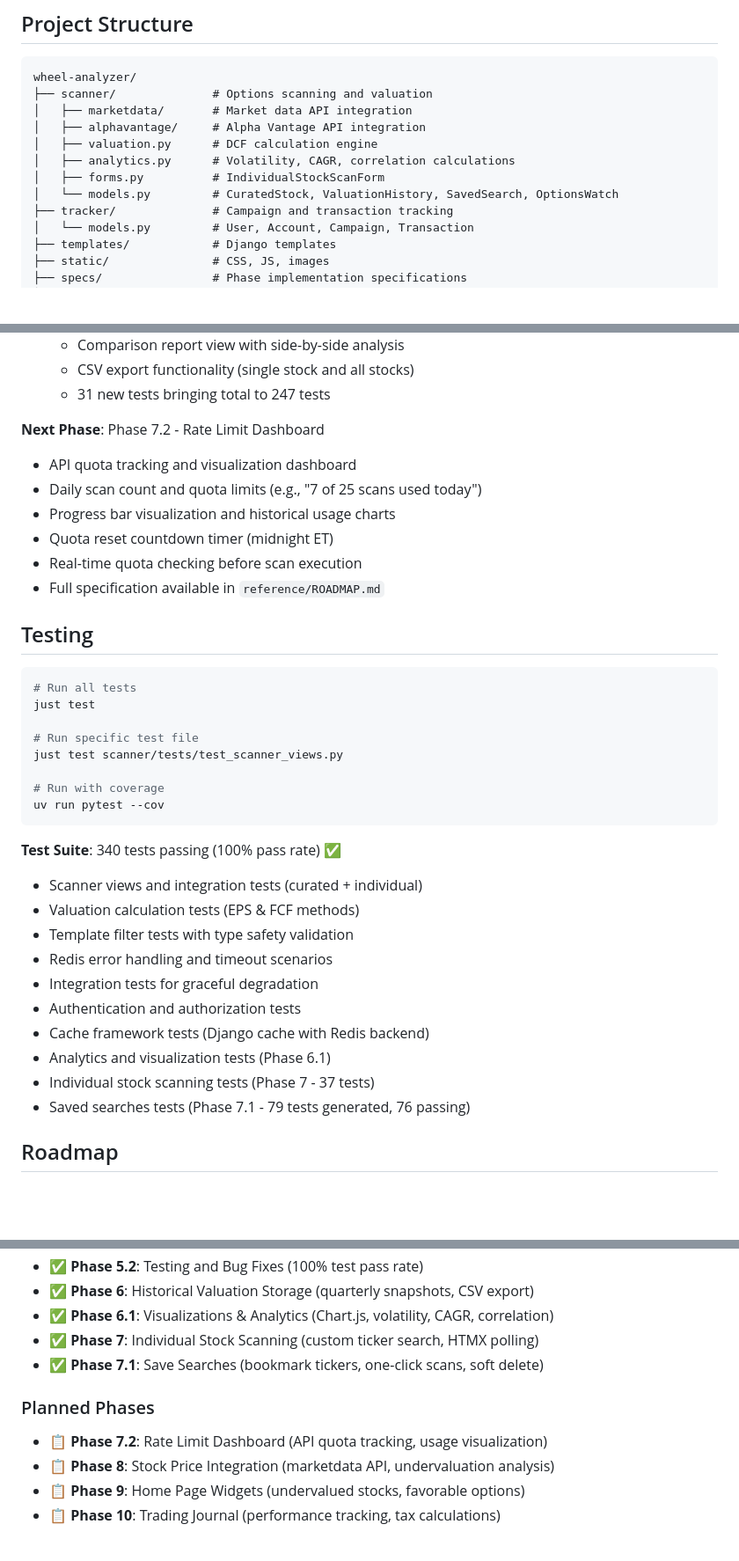
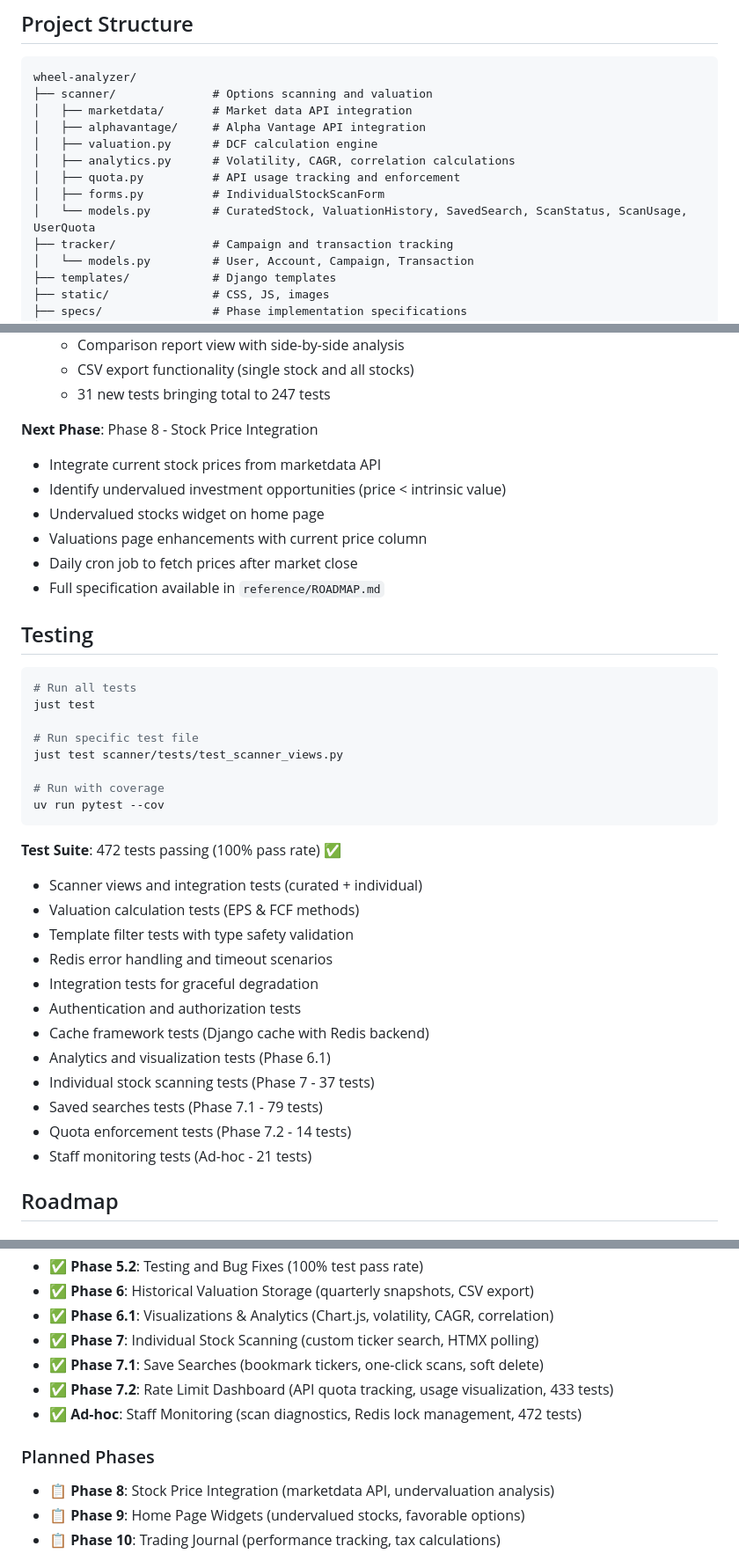
Before and after one commit to sirvig/wheel_analyzer, a Markdown page: README.md, 3 parts joined by grey strips. Shown at 88% size. GitHub-like rendering; blank space fills up the shorter version.

````diff
--- a/README.md
+++ b/README.md
@@ -150,8 +166,9 @@ wheel-analyzer/
 │   ├── alphavantage/     # Alpha Vantage API integration
 │   ├── valuation.py      # DCF calculation engine
 │   ├── analytics.py      # Volatility, CAGR, correlation calculations
+│   ├── quota.py          # API usage tracking and enforcement
 │   ├── forms.py          # IndividualStockScanForm
-│   └── models.py         # CuratedStock, ValuationHistory, SavedSearch, OptionsWatch
+│   └── models.py         # CuratedStock, ValuationHistory, SavedSearch, ScanStatus, ScanUsage, UserQuota
 ├── tracker/              # Campaign and transaction tracking
 │   └── models.py         # User, Account, Campaign, Transaction
 ├── templates/            # Django templates
@@ -233,12 +271,12 @@ See `CLAUDE.md` for detailed development guidelines and `specs/` directory for p
   - CSV export functionality (single stock and all stocks)
   - 31 new tests bringing total to 247 tests
 
-**Next Phase**: Phase 7.2 - Rate Limit Dashboard
-- API quota tracking and visualization dashboard
-- Daily scan count and quota limits (e.g., "7 of 25 scans used today")
-- Progress bar visualization and historical usage charts
-- Quota reset countdown timer (midnight ET)
-- Real-time quota checking before scan execution
+**Next Phase**: Phase 8 - Stock Price Integration
+- Integrate current stock prices from marketdata API
+- Identify undervalued investment opportunities (price < intrinsic value)
+- Undervalued stocks widget on home page
+- Valuations page enhancements with current price column
+- Daily cron job to fetch prices after market close
 - Full specification available in `reference/ROADMAP.md`
 
 ## Testing
@@ -254,7 +292,7 @@ just test scanner/tests/test_scanner_views.py
 uv run pytest --cov
 ```
 
-**Test Suite**: 340 tests passing (100% pass rate) ✅
+**Test Suite**: 472 tests passing (100% pass rate) ✅
 - Scanner views and integration tests (curated + individual)
 - Valuation calculation tests (EPS & FCF methods)
 - Template filter tests with type safety validation
@@ -264,7 +302,9 @@ uv run pytest --cov
 - Cache framework tests (Django cache with Redis backend)
 - Analytics and visualization tests (Phase 6.1)
 - Individual stock scanning tests (Phase 7 - 37 tests)
-- Saved searches tests (Phase 7.1 - 79 tests generated, 76 passing)
+- Saved searches tests (Phase 7.1 - 79 tests)
+- Quota enforcement tests (Phase 7.2 - 14 tests)
+- Staff monitoring tests (Ad-hoc - 21 tests)
 
 ## Roadmap
 
@@ -281,9 +321,10 @@ uv run pytest --cov
 - ✅ **Phase 6.1**: Visualizations & Analytics (Chart.js, volatility, CAGR, correlation)
 - ✅ **Phase 7**: Individual Stock Scanning (custom ticker search, HTMX polling)
 - ✅ **Phase 7.1**: Save Searches (bookmark tickers, one-click scans, soft delete)
+- ✅ **Phase 7.2**: Rate Limit Dashboard (API quota tracking, usage visualization, 433 tests)
+- ✅ **Ad-hoc**: Staff Monitoring (scan diagnostics, Redis lock management, 472 tests)
 
 ### Planned Phases
-- 📋 **Phase 7.2**: Rate Limit Dashboard (API quota tracking, usage visualization)
 - 📋 **Phase 8**: Stock Price Integration (marketdata API, undervaluation analysis)
 - 📋 **Phase 9**: Home Page Widgets (undervalued stocks, favorable options)
 - 📋 **Phase 10**: Trading Journal (performance tracking, tax calculations)
````
Also changed, not shown: other parts of README.md (+46 -9 lines).
